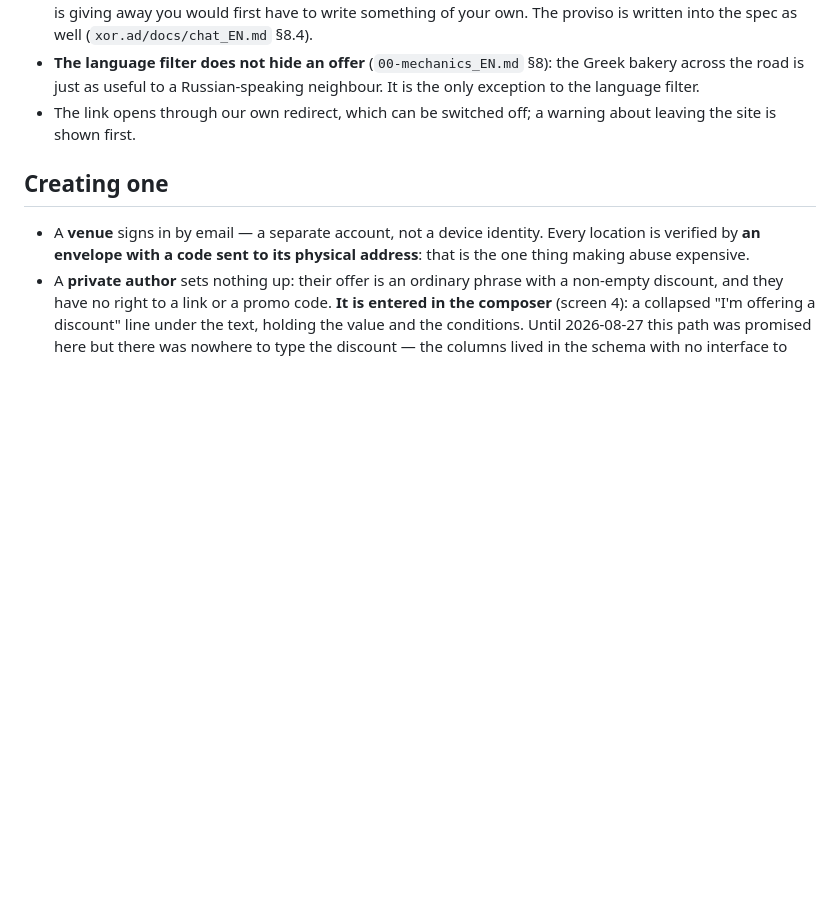
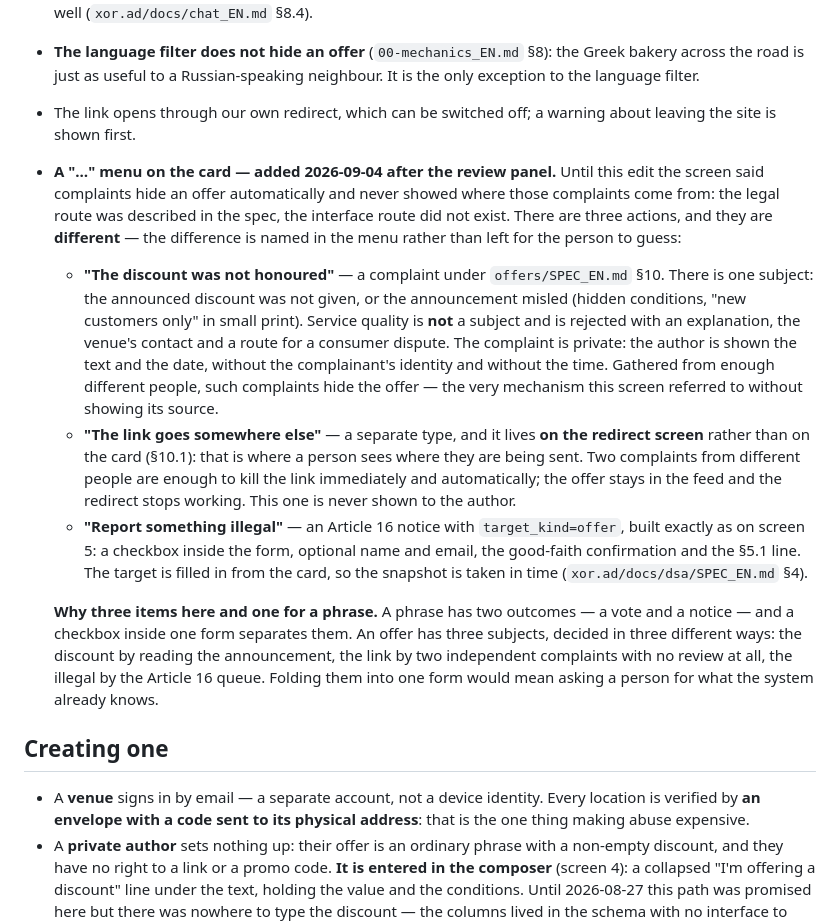
Before and after one commit to panov-id/neighbro.place, a Markdown page: docs/17-offer_EN.md, the part around the change. Drawn GitHub-style; blank space fills up the shorter version.

```diff
--- a/docs/17-offer_EN.md
+++ b/docs/17-offer_EN.md
@@ -16,6 +16,13 @@ A neighbourhood offer — a post with a mandatory discount, and the only form of
 - **An offer can be liked without a live phrase of your own — settled 2026-08-27.** An ordinary like requires the liker to have a live phrase (`00-mechanics_EN.md` §11): otherwise no match could ever come of it, since a match counts only while both phrases are alive. On an offer the match is one-sided and the argument does not hold — and the rule without this proviso would cancel the mechanism itself: to collect stools somebody is giving away you would first have to write something of your own. The proviso is written into the spec as well (`xor.ad/docs/chat_EN.md` §8.4).
 - **The language filter does not hide an offer** (`00-mechanics_EN.md` §8): the Greek bakery across the road is just as useful to a Russian-speaking neighbour. It is the only exception to the language filter.
 - The link opens through our own redirect, which can be switched off; a warning about leaving the site is shown first.
+- **A "…" menu on the card — added 2026-09-04 after the review panel.** Until this edit the screen said complaints hide an offer automatically and never showed where those complaints come from: the legal route was described in the spec, the interface route did not exist. There are three actions, and they are **different** — the difference is named in the menu rather than left for the person to guess:
+
+  - **"The discount was not honoured"** — a complaint under `offers/SPEC_EN.md` §10. There is one subject: the announced discount was not given, or the announcement misled (hidden conditions, "new customers only" in small print). Service quality is **not** a subject and is rejected with an explanation, the venue's contact and a route for a consumer dispute. The complaint is private: the author is shown the text and the date, without the complainant's identity and without the time. Gathered from enough different people, such complaints hide the offer — the very mechanism this screen referred to without showing its source.
+  - **"The link goes somewhere else"** — a separate type, and it lives **on the redirect screen** rather than on the card (§10.1): that is where a person sees where they are being sent. Two complaints from different people are enough to kill the link immediately and automatically; the offer stays in the feed and the redirect stops working. This one is never shown to the author.
+  - **"Report something illegal"** — an Article 16 notice with `target_kind=offer`, built exactly as on screen 5: a checkbox inside the form, optional name and email, the good-faith confirmation and the §5.1 line. The target is filled in from the card, so the snapshot is taken in time (`xor.ad/docs/dsa/SPEC_EN.md` §4).
+
+  **Why three items here and one for a phrase.** A phrase has two outcomes — a vote and a notice — and a checkbox inside one form separates them. An offer has three subjects, decided in three different ways: the discount by reading the announcement, the link by two independent complaints with no review at all, the illegal by the Article 16 queue. Folding them into one form would mean asking a person for what the system already knows.
 
 ## Creating one
 
```
Also changed, not shown: docs/17-offer_RU.md (+7 -0 lines).
